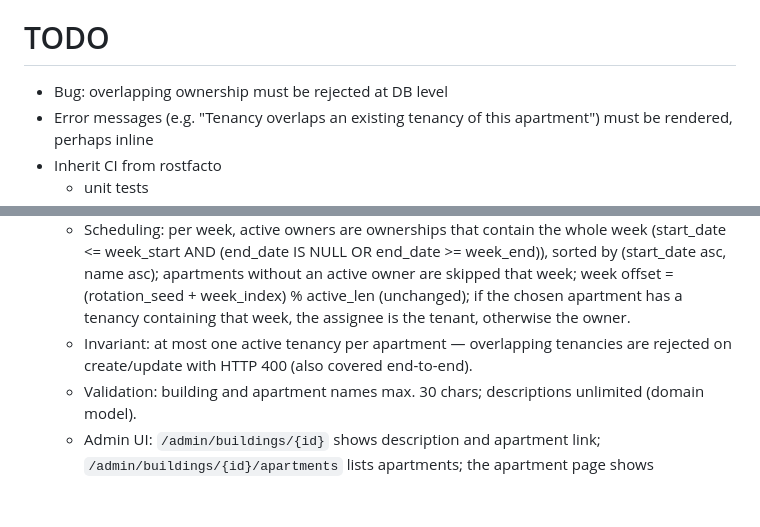
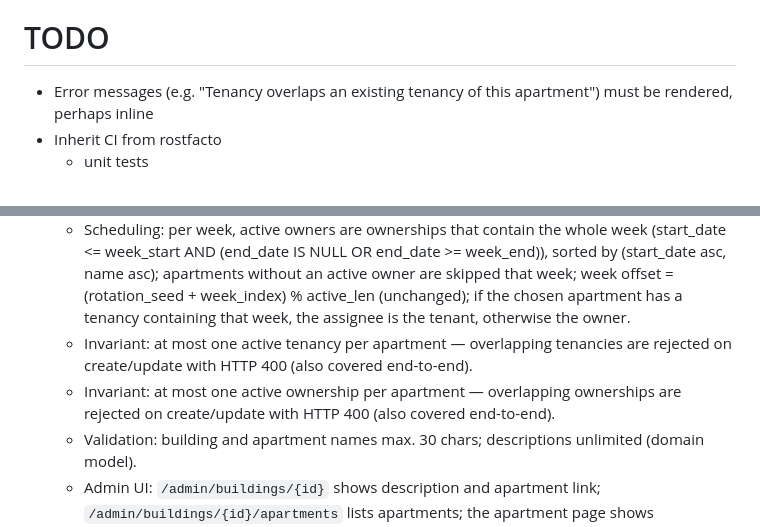
Before and after one commit to uhlig-it/kehrkraft, a Markdown page: README.markdown, 2 parts joined by grey strips. Drawn GitHub-style; blank space fills up the shorter version.

Commit message:
Express bug as invariant

```diff
--- a/README.markdown
+++ b/README.markdown
@@ -6,7 +6,6 @@ Kehrkraft is a web application that generates downloadable PDF calendars showing
 
 # TODO
 
-* Bug: overlapping ownership must be rejected at DB level
 * Error messages (e.g. "Tenancy overlaps an existing tenancy of this apartment") must be rendered, perhaps inline
 * Inherit CI from rostfacto
   - unit tests
@@ -279,6 +278,7 @@ Repository structure (evolves with milestones):
   - Migration 0002 renames `plans` → `buildings` (+ `description` column), `plan_administrators` → `building_administrators`, creates `apartments`, `ownerships`, `tenancies`, and drops `tenants`.
   - Scheduling: per week, active owners are ownerships that contain the whole week (start_date <= week_start AND (end_date IS NULL OR end_date >= week_end)), sorted by (start_date asc, name asc); apartments without an active owner are skipped that week; week offset = (rotation_seed + week_index) % active_len (unchanged); if the chosen apartment has a tenancy containing that week, the assignee is the tenant, otherwise the owner.
   - Invariant: at most one active tenancy per apartment — overlapping tenancies are rejected on create/update with HTTP 400 (also covered end-to-end).
+  - Invariant: at most one active ownership per apartment — overlapping ownerships are rejected on create/update with HTTP 400 (also covered end-to-end).
   - Validation: building and apartment names max. 30 chars; descriptions unlimited (domain model).
   - Admin UI: `/admin/buildings/{id}` shows description and apartment link; `/admin/buildings/{id}/apartments` lists apartments; the apartment page shows ownerships and tenancies with inline add forms plus edit/delete; the old tenant pages were removed.
 - Deliverables:
```
